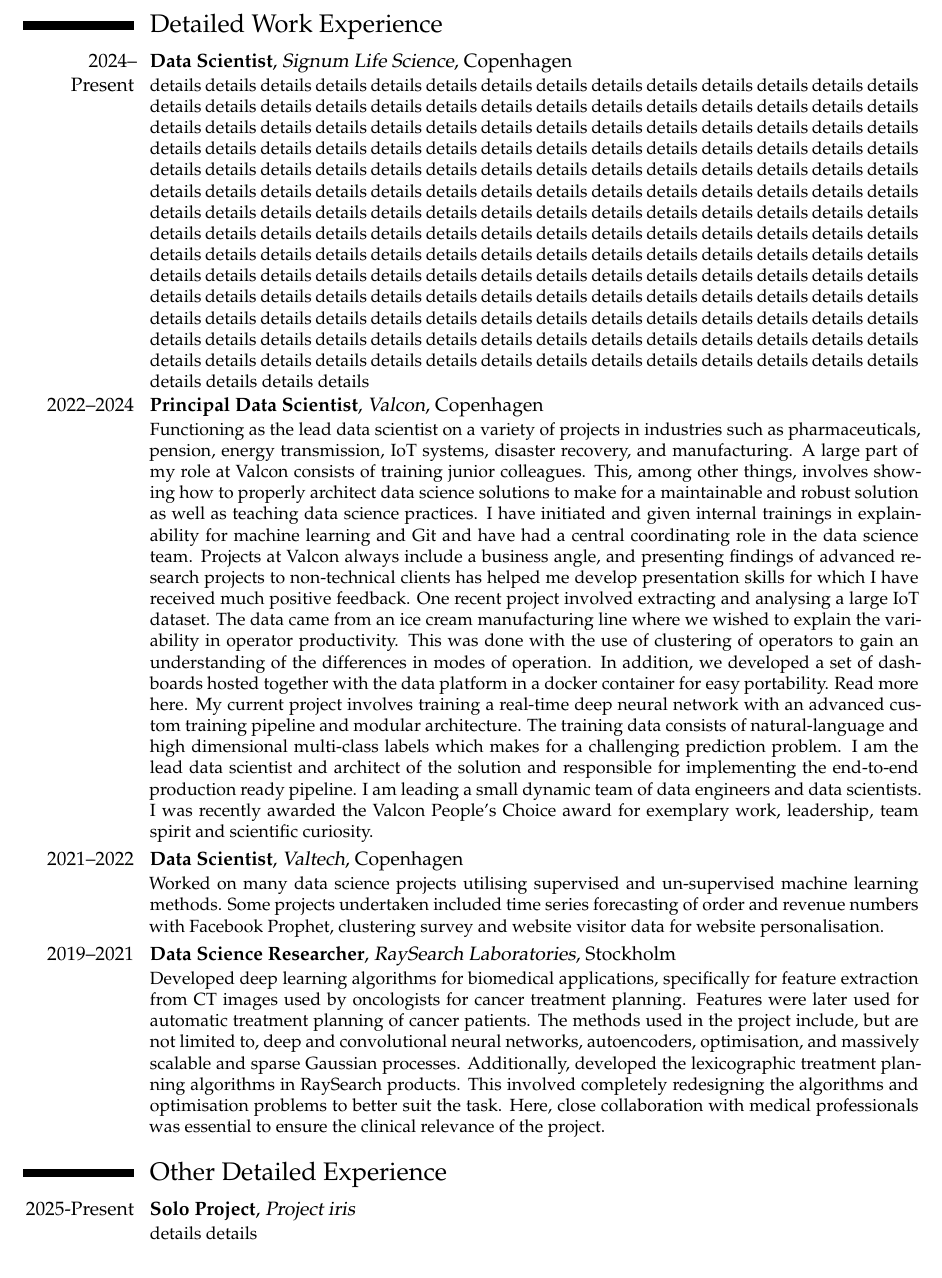
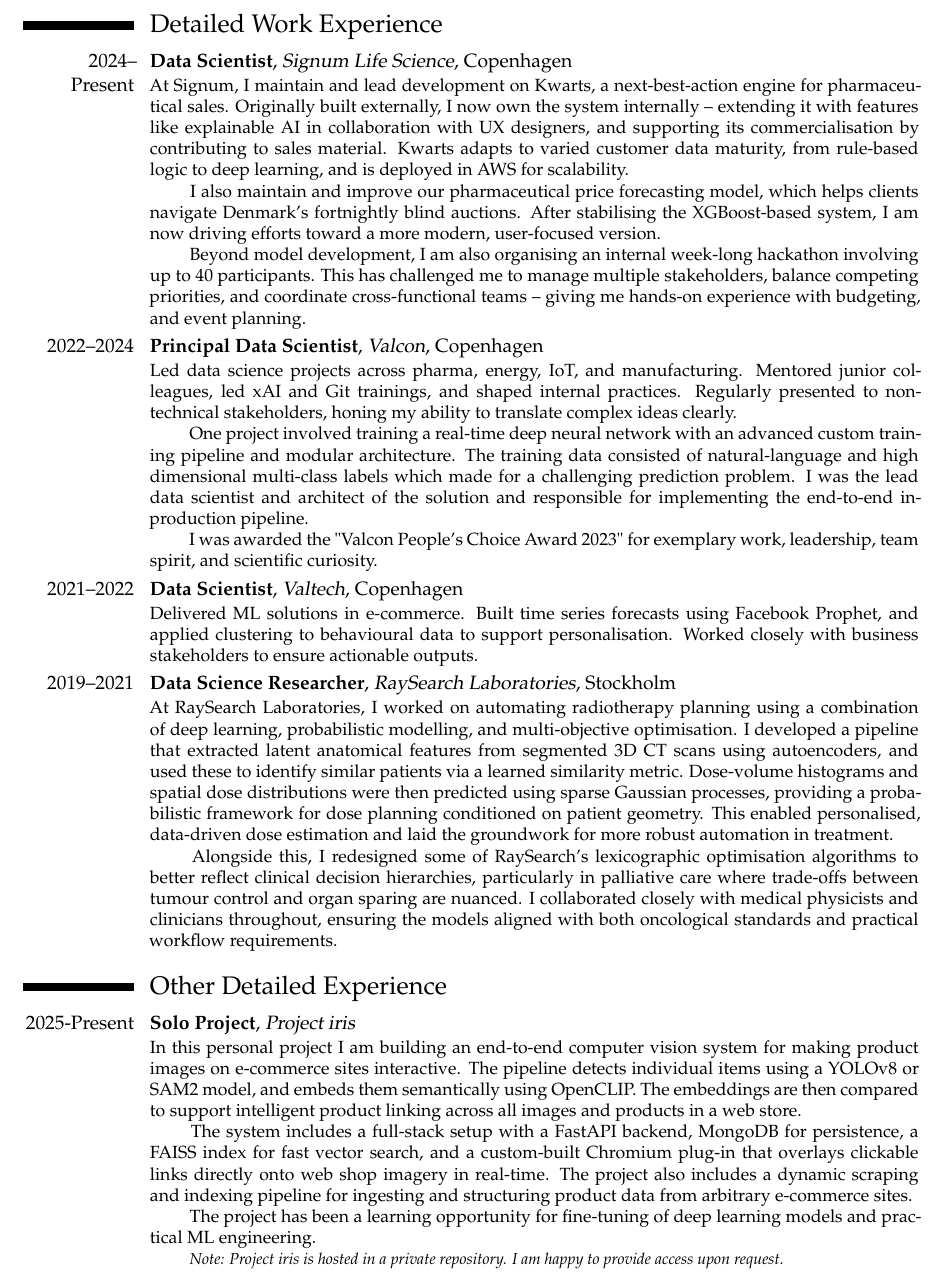
Before and after one commit to ivar-cashin-eriksson/resume_builder2, a LaTeX CV (cvs/teton.tex, which reads sections/other/iris/detailed.tex, sections/work_experience/raysearch/detailed.tex, sections/work_experience/signum/detailed.tex): part of page 2 of 2, cut so that both start at the same text. Compiled offline with pdfLaTeX; a LaTeX package or settings file that is missing is left out.

Commit message:
feat: Final teton application

```diff
--- a/sections/other/iris/detailed.tex
+++ b/sections/other/iris/detailed.tex
@@ -1,3 +1,10 @@
+\phantomsection\label{sec:iris}
 \cventry{2025-Present}{Solo Project}{Project iris}{}{}{
-    details details
-}{}\phantomsection\label{sec:iris}
+    In this personal project I am building an end-to-end computer vision system for making product images on e-commerce sites interactive. The pipeline detects individual items using a YOLOv8 or SAM2 model, and embeds them semantically using OpenCLIP. The embeddings are then compared to support intelligent product linking across all images and products in a web store.
+    \newline\hspace*{2em}
+    The system includes a full-stack setup with a FastAPI backend, MongoDB for persistence, a FAISS index for fast vector search, and a custom-built Chromium plug-in that overlays clickable links directly onto web shop imagery in real-time. The project also includes a dynamic scraping and indexing pipeline for ingesting and structuring product data from arbitrary e-commerce sites.
+    \newline\hspace*{2em}
+    The project has been a learning opportunity for fine-tuning of deep learning models and practical ML engineering.
+    \newline\hspace*{2em}
+    {\footnotesize\textit{Note: Project iris is hosted in a private repository. I am happy to provide access upon request.}}
+}{}
--- a/sections/work_experience/raysearch/detailed.tex
+++ b/sections/work_experience/raysearch/detailed.tex
@@ -1,5 +1,6 @@
 \phantomsection\label{sec:raysearch}
 \cventry{2019--2021}{Data Science Researcher}{RaySearch Laboratories}{Stockholm}{}{
-    Developed deep learning algorithms for biomedical applications, specifically for feature extraction from CT images used by oncologists for cancer treatment planning. Features were later used for automatic treatment planning of cancer patients. The methods used in the project include, but are not limited to, deep and convolutional neural networks, autoencoders, optimisation, and massively scalable and sparse Gaussian processes.
-    Additionally, developed the lexicographic treatment planning algorithms in RaySearch products. This involved completely redesigning the algorithms and optimisation problems to better suit the task. Here, close collaboration with medical professionals was essential to ensure the clinical relevance of the project.
+    At RaySearch Laboratories, I worked on automating radiotherapy planning using a combination of deep learning, probabilistic modelling, and multi-objective optimisation. I developed a pipeline that extracted latent anatomical features from segmented 3D CT scans using autoencoders, and used these to identify similar patients via a learned similarity metric. Dose-volume histograms and spatial dose distributions were then predicted using sparse Gaussian processes, providing a probabilistic framework for dose planning conditioned on patient geometry. This enabled personalised, data-driven dose estimation and laid the groundwork for more robust automation in treatment.
+    \newline\hspace*{2em}
+    Alongside this, I redesigned some of RaySearch's lexicographic optimisation algorithms to better reflect clinical decision hierarchies, particularly in palliative care where trade-offs between tumour control and organ sparing are nuanced. I collaborated closely with medical physicists and clinicians throughout, ensuring the models aligned with both oncological standards and practical workflow requirements.
 }{}
--- a/sections/work_experience/signum/detailed.tex
+++ b/sections/work_experience/signum/detailed.tex
@@ -1,4 +1,8 @@
 \phantomsection\label{sec:signum}
 \cventry{2024--Present}{Data Scientist}{Signum Life Science}{Copenhagen}{}{
-    details details details details details details details details details details details details details details details details details details details details details details details details details details details details details details details details details details details details details details details details details details details details details details details details details details details details details details details details details details details details details details details details details details details details details details details details details details details details details details details details details details details details details details details details details details details details details details details details details details details details details details details details details details details details details details details details details details details details details details details details details details details details details details details details details details details details details details details details details details details details details details details details details details details details details details details details details details details details details details details details details details details details details details details details details details details details details details details details details details details details details details details details details details details details details details details details details details details details details details details details
+    At Signum, I maintain and lead development on Kwarts, a next-best-action engine for pharmaceutical sales. Originally built externally, I now own the system internally -- extending it with features like explainable AI in collaboration with UX designers, and supporting its commercialisation by contributing to sales material. Kwarts adapts to varied customer data maturity, from rule-based logic to deep learning, and is deployed in AWS for scalability.
+    \newline\hspace*{2em}
+    I also maintain and improve our pharmaceutical price forecasting model, which helps clients navigate Denmark's fortnightly blind auctions. After stabilising the XGBoost-based system, I am now driving efforts toward a more modern, user-focused version.
+    \newline\hspace*{2em}
+    Beyond model development, I am also organising an internal week-long hackathon involving up to 40 participants. This has challenged me to manage multiple stakeholders, balance competing priorities, and coordinate cross-functional teams -- giving me hands-on experience with budgeting, and event planning.
 }{}
--- a/sections/work_experience/valcon/detailed.tex
+++ b/sections/work_experience/valcon/detailed.tex
@@ -1,4 +1,8 @@
 \phantomsection\label{sec:valcon}
 \cventry{2022--2024}{Principal Data Scientist}{Valcon}{Copenhagen}{}{
-    Functioning as the lead data scientist on a variety of projects in industries such as pharmaceuticals, pension, energy transmission, IoT systems, disaster recovery, and manufacturing. A large part of my role at Valcon consists of training junior colleagues. This, among other things, involves showing how to properly architect data science solutions to make for a maintainable and robust solution as well as teaching data science practices. I have initiated and given internal trainings in explainability for machine learning and Git and have had a central coordinating role in the data science team. Projects at Valcon always include a business angle, and presenting findings of advanced research projects to non-technical clients has helped me develop presentation skills for which I have received much positive feedback. One recent project involved extracting and analysing a large IoT dataset. The data came from an ice cream manufacturing line where we wished to explain the variability in operator productivity. This was done with the use of clustering of operators to gain an understanding of the differences in modes of operation. In addition, we developed a set of dashboards hosted together with the data platform in a docker container for easy portability. Read more here. My current project involves training a real-time deep neural network with an advanced custom training pipeline and modular architecture. The training data consists of natural-language and high dimensional multi-class labels which makes for a challenging prediction problem. I am the lead data scientist and architect of the solution and responsible for implementing the end-to-end production ready pipeline. I am leading a small dynamic team of data engineers and data scientists. I was recently awarded the Valcon People's Choice award for exemplary work, leadership, team spirit and scientific curiosity.
+    Led data science projects across pharma, energy, IoT, and manufacturing. Mentored junior colleagues, led xAI and Git trainings, and shaped internal practices. Regularly presented to non-technical stakeholders, honing my ability to translate complex ideas clearly.
+    \newline\hspace*{2em}
+    One project involved training a real-time deep neural network with an advanced custom training pipeline and modular architecture. The training data consisted of natural-language and high dimensional multi-class labels which made for a challenging prediction problem. I was the lead data scientist and architect of the solution and responsible for implementing the end-to-end in-production pipeline.
+    \newline\hspace*{2em}
+    I was awarded the "Valcon People's Choice Award 2023" for exemplary work, leadership, team spirit, and scientific curiosity.
 }{}
--- a/sections/work_experience/valtech/detailed.tex
+++ b/sections/work_experience/valtech/detailed.tex
@@ -1,4 +1,4 @@
 \phantomsection\label{sec:valtech}
 \cventry{2021--2022}{Data Scientist}{Valtech}{Copenhagen}{}{
-    Worked on many data science projects utilising supervised and un-supervised machine learning methods. Some projects undertaken included time series forecasting of order and revenue numbers with Facebook Prophet, clustering survey and website visitor data for website personalisation.
+    Delivered ML solutions in e-commerce. Built time series forecasts using Facebook Prophet, and applied clustering to behavioural data to support personalisation. Worked closely with business stakeholders to ensure actionable outputs.
 }{}
```
Also changed, not shown: cvs/teton.tex (+1 -1 lines), sections/other.tex (+1 -1 lines), sections/other/iris/summary.tex (+1 -1 lines), sections/work_experience/raysearch/summary.tex (+1 -1 lines), sections/work_experience/valcon/summary.tex (+1 -1 lines).
